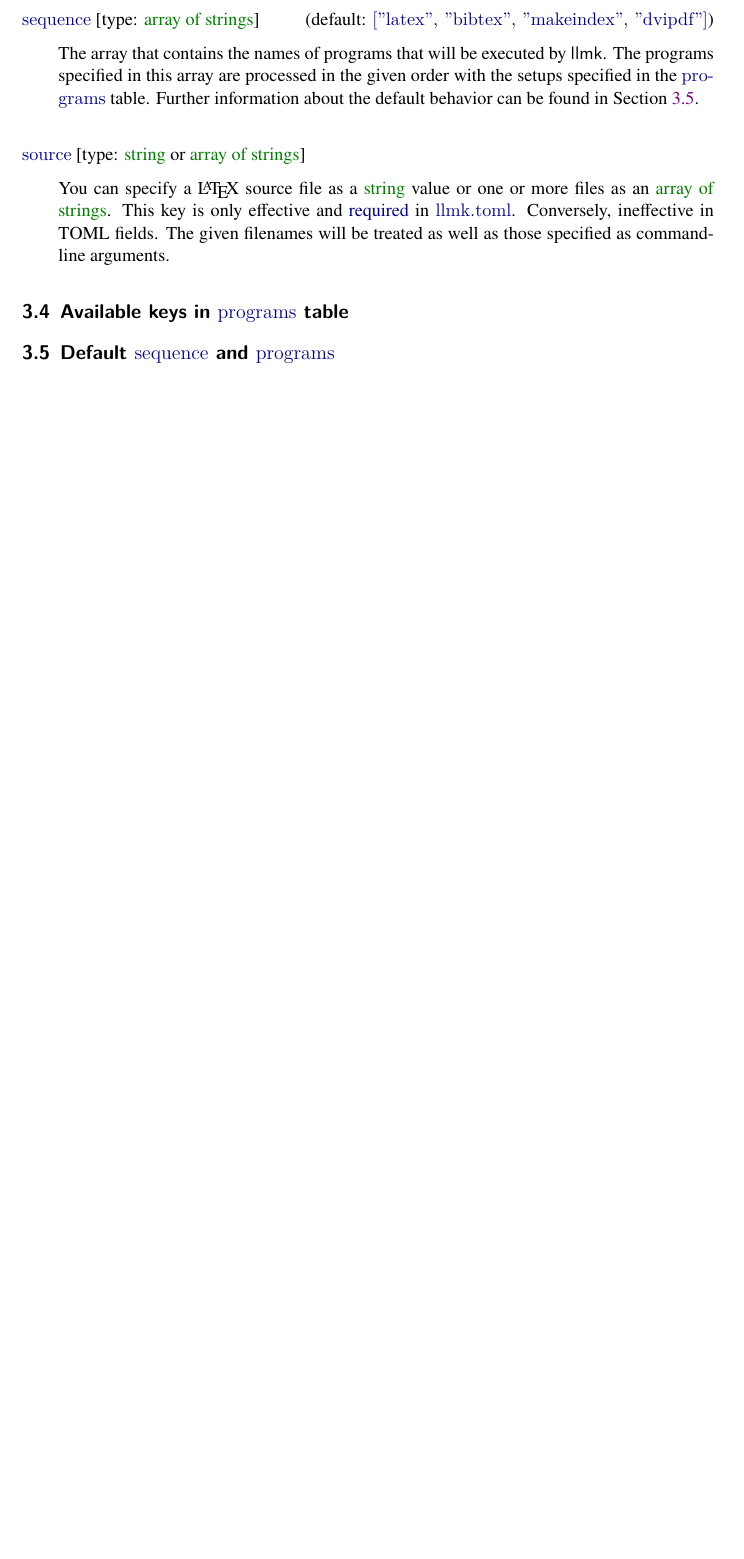
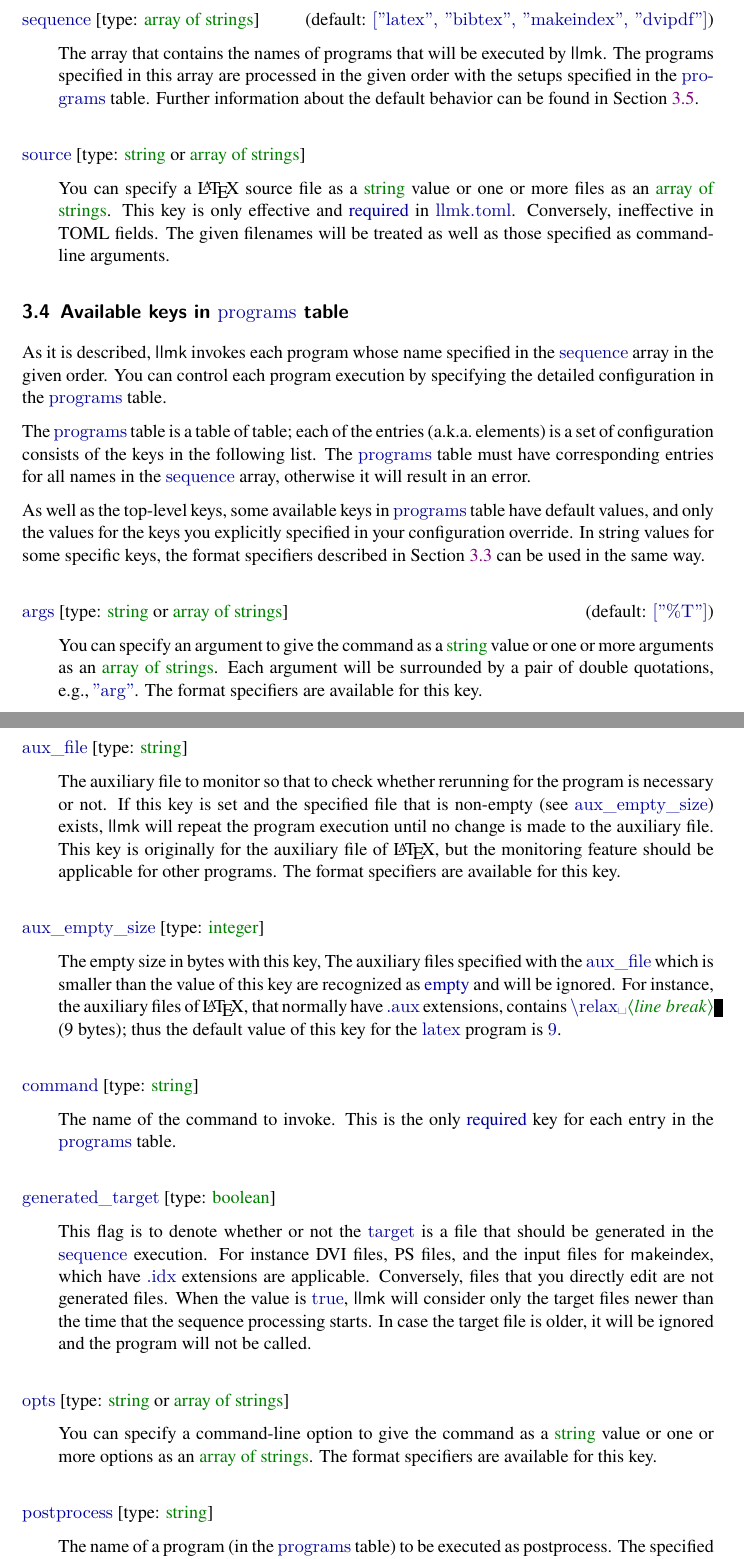
Before and after one commit to wtsnjp/llmk, a LaTeX document (doc/llmk.tex, which reads doc/llmk-doc.cls): part of page 9 of 10 before the commit and two parts of pages 9 and 10 of 11 after it, the two joined at a grey line, cut so that both start at the same text, the shorter picture padded with empty space. Compiled offline with XeLaTeX; a missing font is replaced by an installed copy or a similar font.

Commit message:
write Section 3.4 for the reference manual [ci skip]

```diff
--- a/doc/llmk-doc.cls
+++ b/doc/llmk-doc.cls
@@ -162,11 +162,13 @@
 \newcommand*{\email}[1]{\href{mailto:#1}{\code{#1}}}
 \newcommand*{\ie}{i.e.,\,}
 \newcommand*{\eg}{e.g.,\,}
+\newcommand*{\aka}{a.k.a.\,}
 \newcommand*{\hyph}{-}
 \newcommand*{\meta}[1]{\bgroup
   \normalfont\color{special}$\langle$\textit{#1}$\rangle$\egroup}
 \newcommand*{\code}[1]{\bgroup
   \chardef\_=`\_\code@font #1\egroup}
+\newcommand*{\cs}[1]{\texttt{\char`\\#1}}
 \newcommand*{\sopt}[1]{\hyperlink{clo:#1}{\code{\hyph#1}}}
 \newcommand*{\lopt}[1]{\hyperlink{clo:#1}{\code{\hyph{}\hyph#1}}}
 \newcommand*{\ckey}[1]{\bgroup
--- a/doc/llmk.tex
+++ b/doc/llmk.tex
@@ -484,4 +487,72 @@ arguments.
 \subsection{Available keys in \code{programs} table}
 \label{sec:keys-in-programs}
 
-\subsection{Default \code{sequence} and \code{programs}}
+As it is described, \prog{llmk} invokes each program whose name specified in
+the \ckey{sequence} array in the given order. You can control each program
+execution by specifying the detailed configuration in the \ckey{programs}
+table.
+
+The \ckey{programs} table is a table of table; each of the entries (\aka
+elements) is a set of configuration consists of the keys in the following list.
+The \ckey{programs} table must have corresponding entries for all names in the
+\ckey{sequence} array, otherwise it will result in an error.
+
+As well as the top-level keys, some available keys in \ckey{programs} table
+have default values, and only the values for the keys you explicitly specified
+in your configuration override. In string values for some specific keys, the
+format specifiers described in Section~\ref{sec:top-level-keys} can be used in
+the same way.
+
+\begin{confkey}{args}{type: \type{string} or \type{array of strings}}
+  [default: \code{["\%T"]}]
+You can specify an argument to give the command as a \type{string} value or one
+or more arguments as an \type{array of strings}. Each argument will be
+surrounded by a pair of double quotations, \eg \code{"arg"}. The format
+specifiers are available for this key.
+\end{confkey}
+
+\begin{confkey}{aux\_file}{type: \type{string}}
+The auxiliary file to monitor so that to check whether rerunning for the
+program is necessary or not. If this key is set and the specified file that is
+non-empty (see \ckey{aux\_empty\_size}) exists, \prog{llmk} will repeat the
+program execution until no change is made to the auxiliary file. This key is
+originally for the auxiliary file of {\LaTeX}, but the monitoring feature
+should be applicable for other programs. The format specifiers are available
+for this key.
+\end{confkey}
+
+\begin{confkey}{aux\_empty\_size}{type: \type{integer}}
+The empty size in bytes with this key, The auxiliary files specified with the
+\ckey{aux\_file} which is smaller than the value of this key are recognized as
+\emph{empty} and will be ignored. For instance, the auxiliary files of {\LaTeX},
+that normally have \code{.aux} extensions, contains
+|\cs{relax}\textvisiblespace\meta{line break}| (9 bytes); thus the default
+value of this key for the \progname{latex} program is \code{9}.
+\end{confkey}
+
+\begin{confkey}{command}{type: \type{string}}
+The name of the command to invoke. This is the only \emph{required} key for
+each entry in the \ckey{programs} table.
+\end{confkey}
+
+\begin{confkey}{generated\_target}{type: \type{boolean}}
+This flag is to denote whether or not the \ckey{target} is a file that should
+be generated in the \ckey{sequence} execution. For instance DVI files, PS files,
+and the input files for \prog{makeindex}, which have \code{.idx} extensions are
+applicable. Conversely, files that you directly edit are not generated files.
+When the value is \code{true}, \prog{llmk} will consider only the target files
+newer than the time that the sequence processing starts. In case the target
+file is older, it will be ignored and the program will not be called.
+\end{confkey}
+
+\begin{confkey}{opts}{type: \type{string} or \type{array of strings}}
+You can specify a command-line option to give the command as a \type{string}
+value or one or more options as an \type{array of strings}. The format
+specifiers are available for this key.
+\end{confkey}
+
+\begin{confkey}{postprocess}{type: \type{string}}
+The name of a program (in the \ckey{programs} table) to be executed as
+postprocess. The specified program will be called only when the current main
+program is executed.
+\end{confkey}
```
Also changed, not shown: doc/llmk.tex (68 more changed lines).
